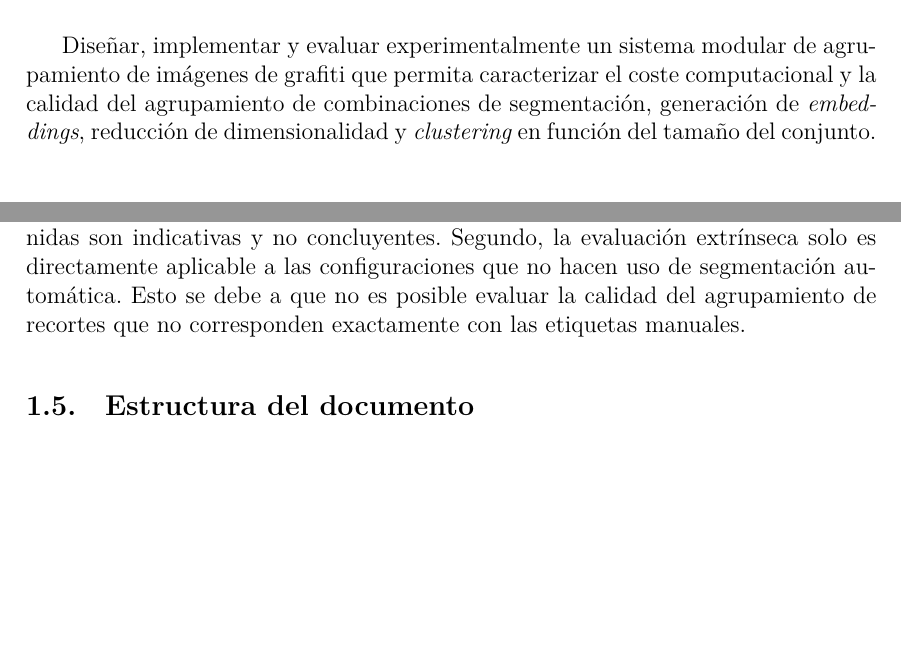
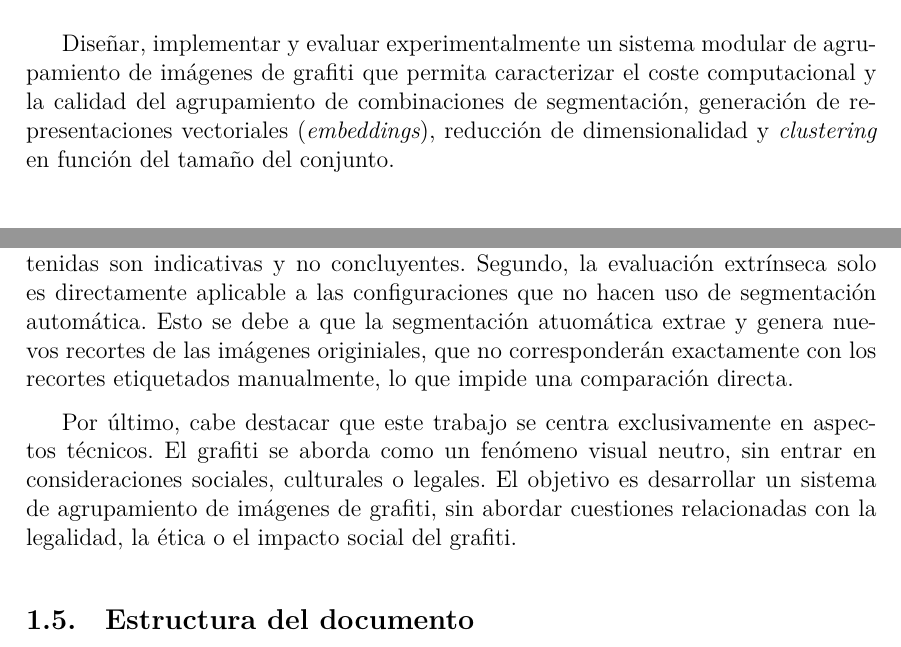
Before and after one commit to Luengor/tfm, a LaTeX document (doc/informe.tex, which reads doc/doc/intro.tex): two parts of pages 12 and 13 of 62, joined at a grey line, cut so that both start at the same text, the shorter picture padded with empty space. Compiled offline with XeLaTeX.

Commit message:
intro más bonita

```diff
--- a/doc/doc/intro.tex
+++ b/doc/doc/intro.tex
@@ -70,8 +70,8 @@ anticipar dónde se sitúan los cuellos de botella.
 Diseñar, implementar y evaluar experimentalmente un sistema modular de
 agrupamiento de imágenes de grafiti que permita caracterizar el coste
 computacional y la calidad del agrupamiento de combinaciones de segmentación,
-generación de \textit{embeddings}, reducción de dimensionalidad y
-\textit{clustering} en función del tamaño del conjunto.
+generación de representaciones vectoriales (\textit{embeddings}), reducción de
+dimensionalidad y \textit{clustering} en función del tamaño del conjunto.
 
 \subsubsection{Objetivos específicos}
 
@@ -113,9 +113,16 @@ trabajo, sobre un subconjunto reducido y por un solo anotador, sin ningún tipo
 de validación externa o consenso entre anotadores. Así, las métricas
 extrínsecas obtenidas son indicativas y no concluyentes. Segundo, la evaluación
 extrínseca solo es directamente aplicable a las configuraciones que no hacen
-uso de segmentación automática. Esto se debe a que no es posible evaluar la
-calidad del agrupamiento de recortes que no corresponden exactamente con las
-etiquetas manuales.
+uso de segmentación automática. Esto se debe a que la segmentación atuomática
+extrae y genera nuevos recortes de las imágenes originiales, que no
+corresponderán exactamente con los recortes etiquetados manualmente, lo que
+impide una comparación directa.
+
+Por último, cabe destacar que este trabajo se centra exclusivamente en aspectos
+técnicos. El grafiti se aborda como un fenómeno visual neutro, sin entrar en
+consideraciones sociales, culturales o legales. El objetivo es desarrollar un
+sistema de agrupamiento de imágenes de grafiti, sin abordar cuestiones
+relacionadas con la legalidad, la ética o el impacto social del grafiti.
 
 \subsection{Estructura del documento}
 \label{subsec:intro-estructura}
```
Also changed, not shown: doc/doc/intro.tex (2 more changed lines).
